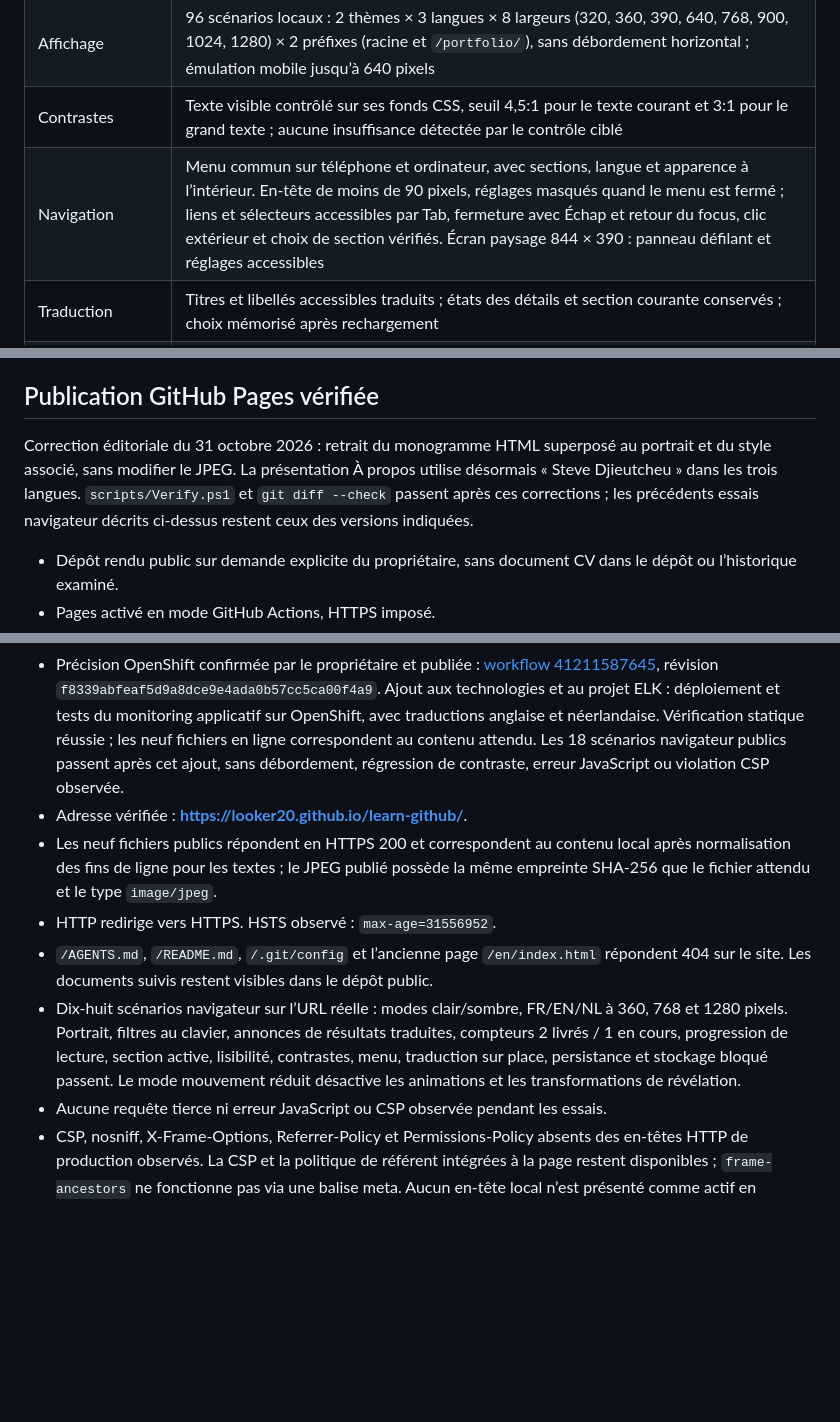
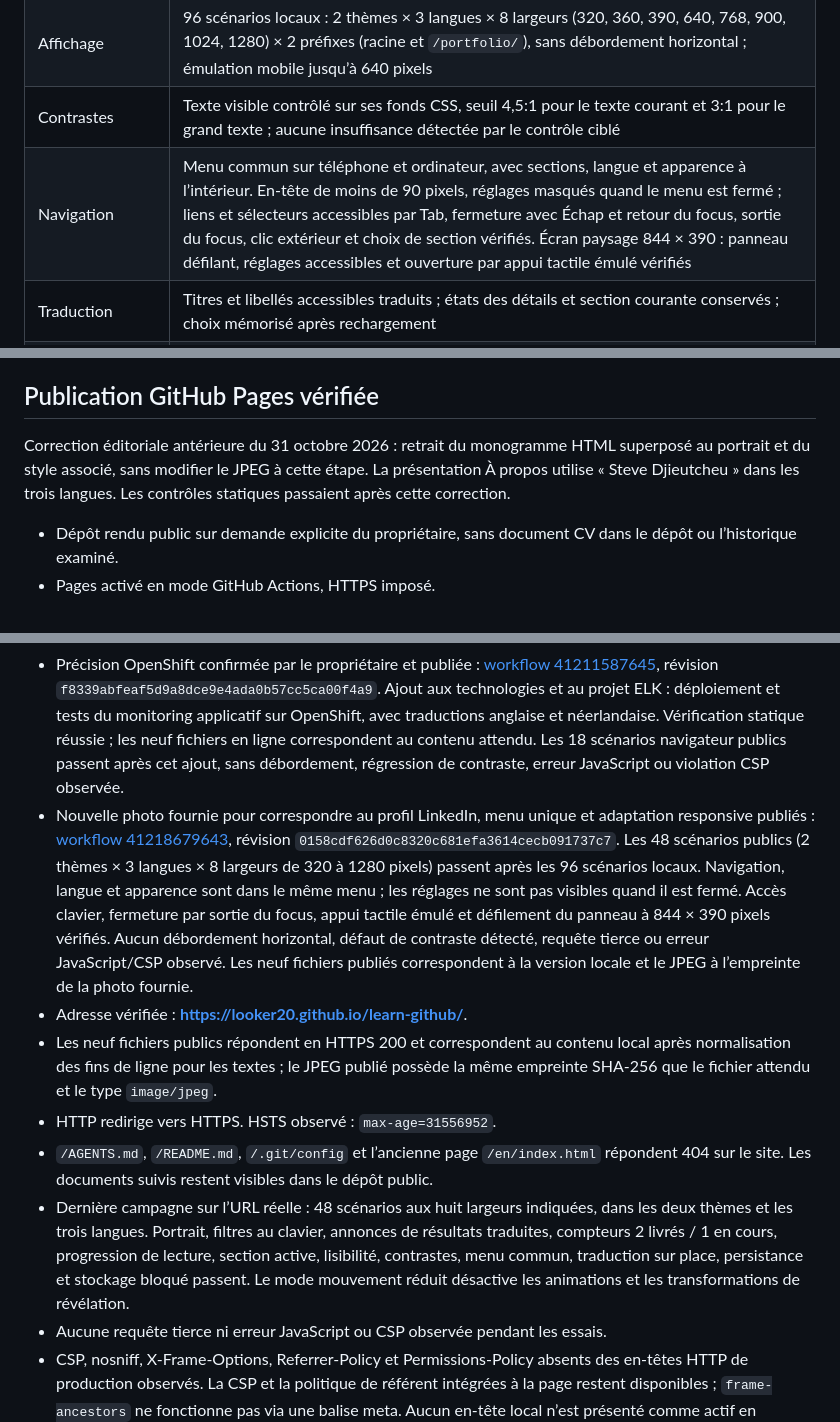
Before and after one commit to looker20/learn-github, a Markdown page: docs/verification.md, 3 parts joined by grey strips. GitHub-like rendering; blank space fills up the shorter version.

```diff
--- a/docs/verification.md
+++ b/docs/verification.md
@@ -15,7 +15,7 @@ Portfolio statique français/anglais/néerlandais sur une seule page, contrôlé
 | Coordonnées | E-mail, LinkedIn et GitHub uniquement ; absence du téléphone et de l’adresse précise vérifiée |
 | Affichage | 96 scénarios locaux : 2 thèmes × 3 langues × 8 largeurs (320, 360, 390, 640, 768, 900, 1024, 1280) × 2 préfixes (racine et `/portfolio/`), sans débordement horizontal ; émulation mobile jusqu’à 640 pixels |
 | Contrastes | Texte visible contrôlé sur ses fonds CSS, seuil 4,5:1 pour le texte courant et 3:1 pour le grand texte ; aucune insuffisance détectée par le contrôle ciblé |
-| Navigation | Menu commun sur téléphone et ordinateur, avec sections, langue et apparence à l’intérieur. En-tête de moins de 90 pixels, réglages masqués quand le menu est fermé ; liens et sélecteurs accessibles par Tab, fermeture avec Échap et retour du focus, clic extérieur et choix de section vérifiés. Écran paysage 844 × 390 : panneau défilant et réglages accessibles |
+| Navigation | Menu commun sur téléphone et ordinateur, avec sections, langue et apparence à l’intérieur. En-tête de moins de 90 pixels, réglages masqués quand le menu est fermé ; liens et sélecteurs accessibles par Tab, fermeture avec Échap et retour du focus, sortie du focus, clic extérieur et choix de section vérifiés. Écran paysage 844 × 390 : panneau défilant, réglages accessibles et ouverture par appui tactile émulé vérifiés |
 | Traduction | Titres et libellés accessibles traduits ; états des détails et section courante conservés ; choix mémorisé après rechargement |
 | Détection de langue | Préférences en-GB, nl-BE, fr-BE, recherche de la première langue compatible, repli français, préférence manuelle prioritaire et valeur stockée invalide testés |
 | Stockage bloqué | Changement de langue fonctionnel malgré le blocage de localStorage |
@@ -38,7 +38,7 @@ Les sorties et captures du navigateur sont générées sous `.local/`, exclu de
 
 ## Publication GitHub Pages vérifiée
 
-Correction éditoriale du 31 octobre 2026 : retrait du monogramme HTML superposé au portrait et du style associé, sans modifier le JPEG. La présentation À propos utilise désormais « Steve Djieutcheu » dans les trois langues. `scripts/Verify.ps1` et `git diff --check` passent après ces corrections ; les précédents essais navigateur décrits ci-dessus restent ceux des versions indiquées.
+Correction éditoriale antérieure du 31 octobre 2026 : retrait du monogramme HTML superposé au portrait et du style associé, sans modifier le JPEG à cette étape. La présentation À propos utilise « Steve Djieutcheu » dans les trois langues. Les contrôles statiques passaient après cette correction.
 
 - Dépôt rendu public sur demande explicite du propriétaire, sans document CV dans le dépôt ou l’historique examiné.
 - Pages activé en mode GitHub Actions, HTTPS imposé.
@@ -46,11 +46,12 @@ Correction éditoriale du 31 octobre 2026 : retrait du monogramme HTML superpos
 - Mise à jour portrait et interactions réussie : [workflow 41208946244](https://github.com/looker20/learn-github/actions/runs/41208946244), révision `f56f2751acb51ab8c911de1b61e47bc467b182ca` ; essais navigateur sur l’URL publique réussis dans les trois langues aux trois largeurs.
 - Mise à jour thèmes et bilan de projets réussie : [workflow 41210636166](https://github.com/looker20/learn-github/actions/runs/41210636166), révision `5df42acb258349e180b142ac12e2e7d8d562a3af`. Les 18 scénarios publics (2 thèmes × 3 langues × 3 largeurs) passent, dont taille des textes, contrastes, compteurs, filtres et navigation clavier.
 - Précision OpenShift confirmée par le propriétaire et publiée : [workflow 41211587645](https://github.com/looker20/learn-github/actions/runs/41211587645), révision `f8339abfeaf5d9a8dce9e4ada0b57cc5ca00f4a9`. Ajout aux technologies et au projet ELK : déploiement et tests du monitoring applicatif sur OpenShift, avec traductions anglaise et néerlandaise. Vérification statique réussie ; les neuf fichiers en ligne correspondent au contenu attendu. Les 18 scénarios navigateur publics passent après cet ajout, sans débordement, régression de contraste, erreur JavaScript ou violation CSP observée.
+- Nouvelle photo fournie pour correspondre au profil LinkedIn, menu unique et adaptation responsive publiés : [workflow 41218679643](https://github.com/looker20/learn-github/actions/runs/41218679643), révision `0158cdf626d0c8320c681efa3614cecb091737c7`. Les 48 scénarios publics (2 thèmes × 3 langues × 8 largeurs de 320 à 1280 pixels) passent après les 96 scénarios locaux. Navigation, langue et apparence sont dans le même menu ; les réglages ne sont pas visibles quand il est fermé. Accès clavier, fermeture par sortie du focus, appui tactile émulé et défilement du panneau à 844 × 390 pixels vérifiés. Aucun débordement horizontal, défaut de contraste détecté, requête tierce ou erreur JavaScript/CSP observé. Les neuf fichiers publiés correspondent à la version locale et le JPEG à l’empreinte de la photo fournie.
 - Adresse vérifiée : **https://looker20.github.io/learn-github/**.
 - Les neuf fichiers publics répondent en HTTPS 200 et correspondent au contenu local après normalisation des fins de ligne pour les textes ; le JPEG publié possède la même empreinte SHA-256 que le fichier attendu et le type `image/jpeg`.
 - HTTP redirige vers HTTPS. HSTS observé : `max-age=31556952`.
 - `/AGENTS.md`, `/README.md`, `/.git/config` et l’ancienne page `/en/index.html` répondent 404 sur le site. Les documents suivis restent visibles dans le dépôt public.
-- Dix-huit scénarios navigateur sur l’URL réelle : modes clair/sombre, FR/EN/NL à 360, 768 et 1280 pixels. Portrait, filtres au clavier, annonces de résultats traduites, compteurs 2 livrés / 1 en cours, progression de lecture, section active, lisibilité, contrastes, menu, traduction sur place, persistance et stockage bloqué passent. Le mode mouvement réduit désactive les animations et les transformations de révélation.
+- Dernière campagne sur l’URL réelle : 48 scénarios aux huit largeurs indiquées, dans les deux thèmes et les trois langues. Portrait, filtres au clavier, annonces de résultats traduites, compteurs 2 livrés / 1 en cours, progression de lecture, section active, lisibilité, contrastes, menu commun, traduction sur place, persistance et stockage bloqué passent. Le mode mouvement réduit désactive les animations et les transformations de révélation.
 - Aucune requête tierce ni erreur JavaScript ou CSP observée pendant les essais.
 - CSP, nosniff, X-Frame-Options, Referrer-Policy et Permissions-Policy absents des en-têtes HTTP de production observés. La CSP et la politique de référent intégrées à la page restent disponibles ; `frame-ancestors` ne fonctionne pas via une balise meta. Aucun en-tête local n’est présenté comme actif en production.
 
```
Also changed, not shown: other parts of docs/verification.md (+1 -1 lines), README.md (+2 -0 lines).
